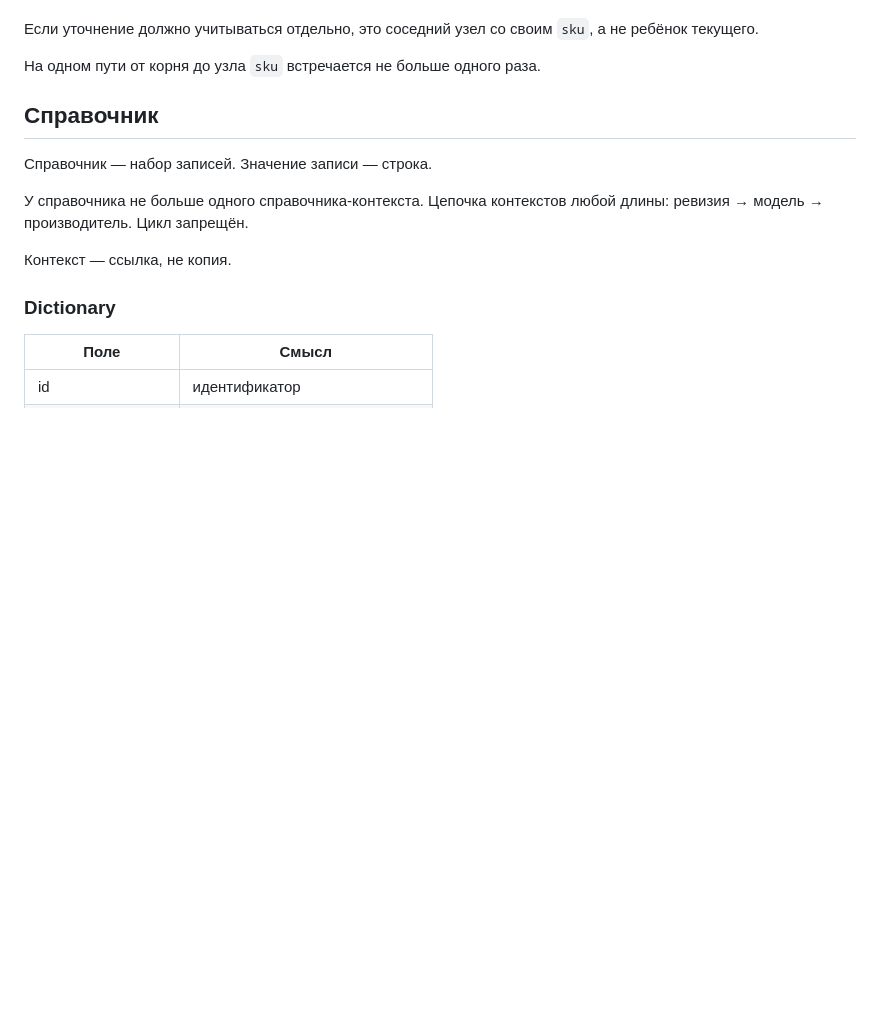
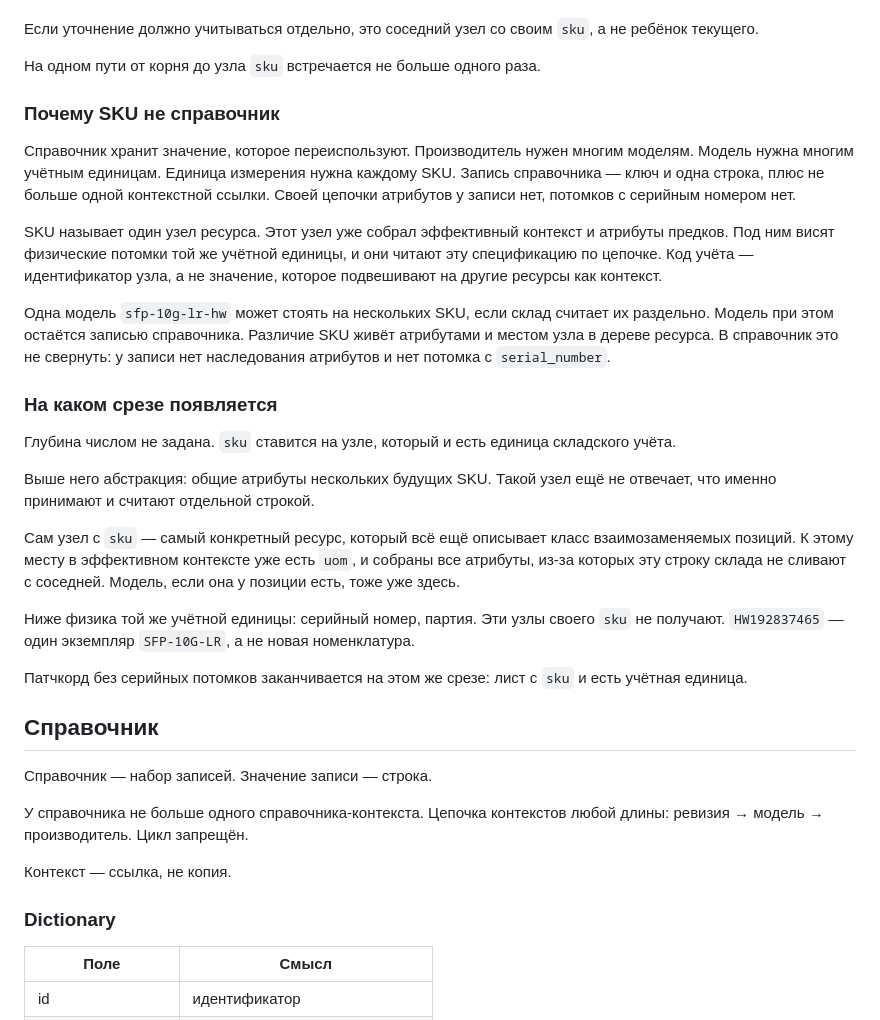
Before and after one commit to CallMeSanPedro/kuharenko, a Markdown page: docs/01-minimal-resource-model.md, the part around the change. Rendered like a GitHub page; blank space fills up the shorter version.

Commit message:
Explain why SKU is a resource node, not a directory entry.
SKU names the stock-accounting resource: the most specific class of
interchangeable items. Directory entries stay reusable vocabulary and
cannot carry inherited attributes or serial children.

Co-authored-by: kuharenkoviktor1 <kuharenkoviktor1@gmail.com>

```diff
--- a/docs/01-minimal-resource-model.md
+++ b/docs/01-minimal-resource-model.md
@@ -46,6 +46,26 @@
 Если уточнение должно учитываться отдельно, это соседний узел со своим `sku`, а не ребёнок текущего.
 
 На одном пути от корня до узла `sku` встречается не больше одного раза.
+
+### Почему SKU не справочник
+
+Справочник хранит значение, которое переиспользуют. Производитель нужен многим моделям. Модель нужна многим учётным единицам. Единица измерения нужна каждому SKU. Запись справочника — ключ и одна строка, плюс не больше одной контекстной ссылки. Своей цепочки атрибутов у записи нет, потомков с серийным номером нет.
+
+SKU называет один узел ресурса. Этот узел уже собрал эффективный контекст и атрибуты предков. Под ним висят физические потомки той же учётной единицы, и они читают эту спецификацию по цепочке. Код учёта — идентификатор узла, а не значение, которое подвешивают на другие ресурсы как контекст.
+
+Одна модель `sfp-10g-lr-hw` может стоять на нескольких SKU, если склад считает их раздельно. Модель при этом остаётся записью справочника. Различие SKU живёт атрибутами и местом узла в дереве ресурса. В справочник это не свернуть: у записи нет наследования атрибутов и нет потомка с `serial_number`.
+
+### На каком срезе появляется
+
+Глубина числом не задана. `sku` ставится на узле, который и есть единица складского учёта.
+
+Выше него абстракция: общие атрибуты нескольких будущих SKU. Такой узел ещё не отвечает, что именно принимают и считают отдельной строкой.
+
+Сам узел с `sku` — самый конкретный ресурс, который всё ещё описывает класс взаимозаменяемых позиций. К этому месту в эффективном контексте уже есть `uom`, и собраны все атрибуты, из-за которых эту строку склада не сливают с соседней. Модель, если она у позиции есть, тоже уже здесь.
+
+Ниже физика той же учётной единицы: серийный номер, партия. Эти узлы своего `sku` не получают. `HW192837465` — один экземпляр `SFP-10G-LR`, а не новая номенклатура.
+
+Патчкорд без серийных потомков заканчивается на этом же срезе: лист с `sku` и есть учётная единица.
 
 ## Справочник
 
```
